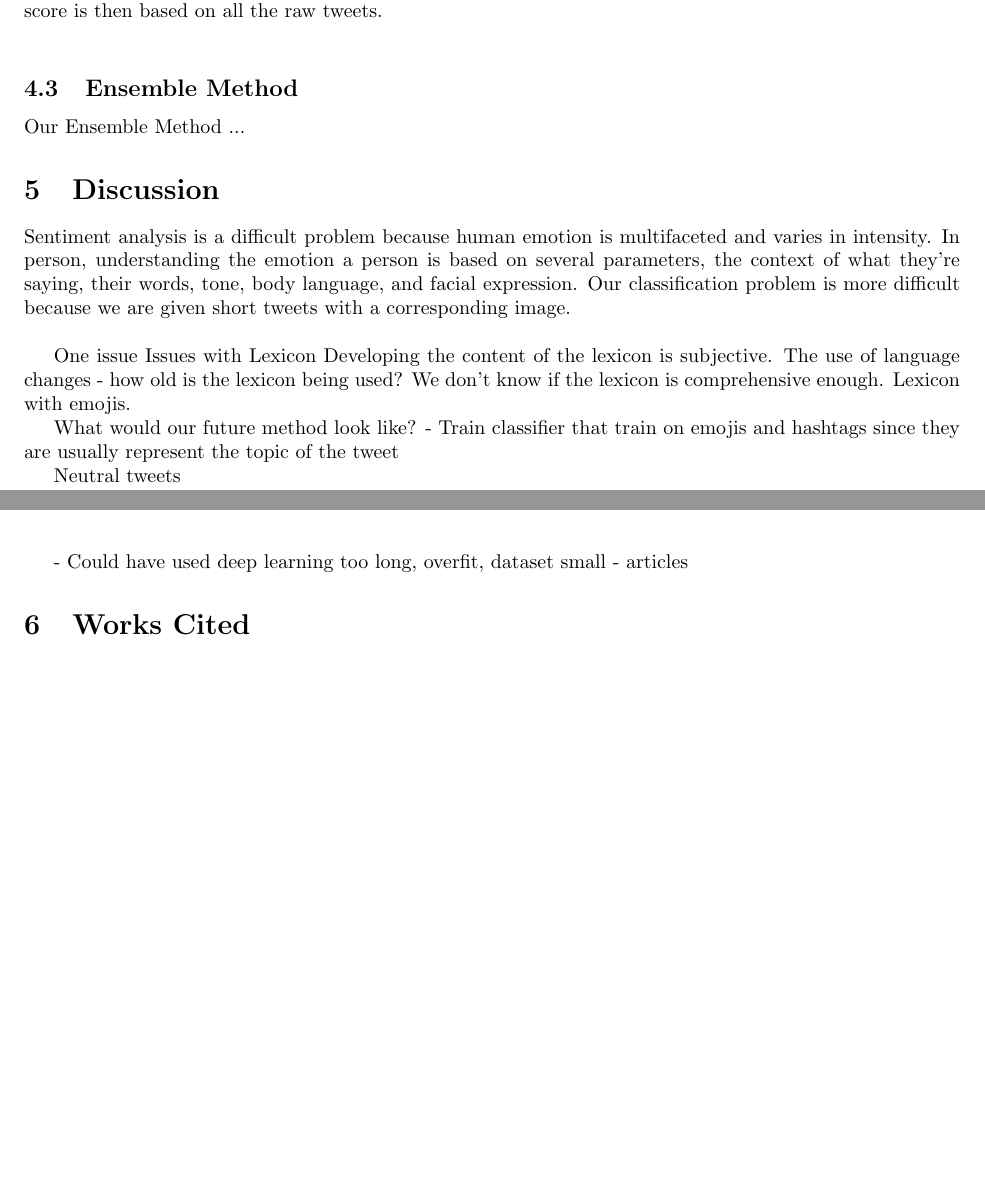
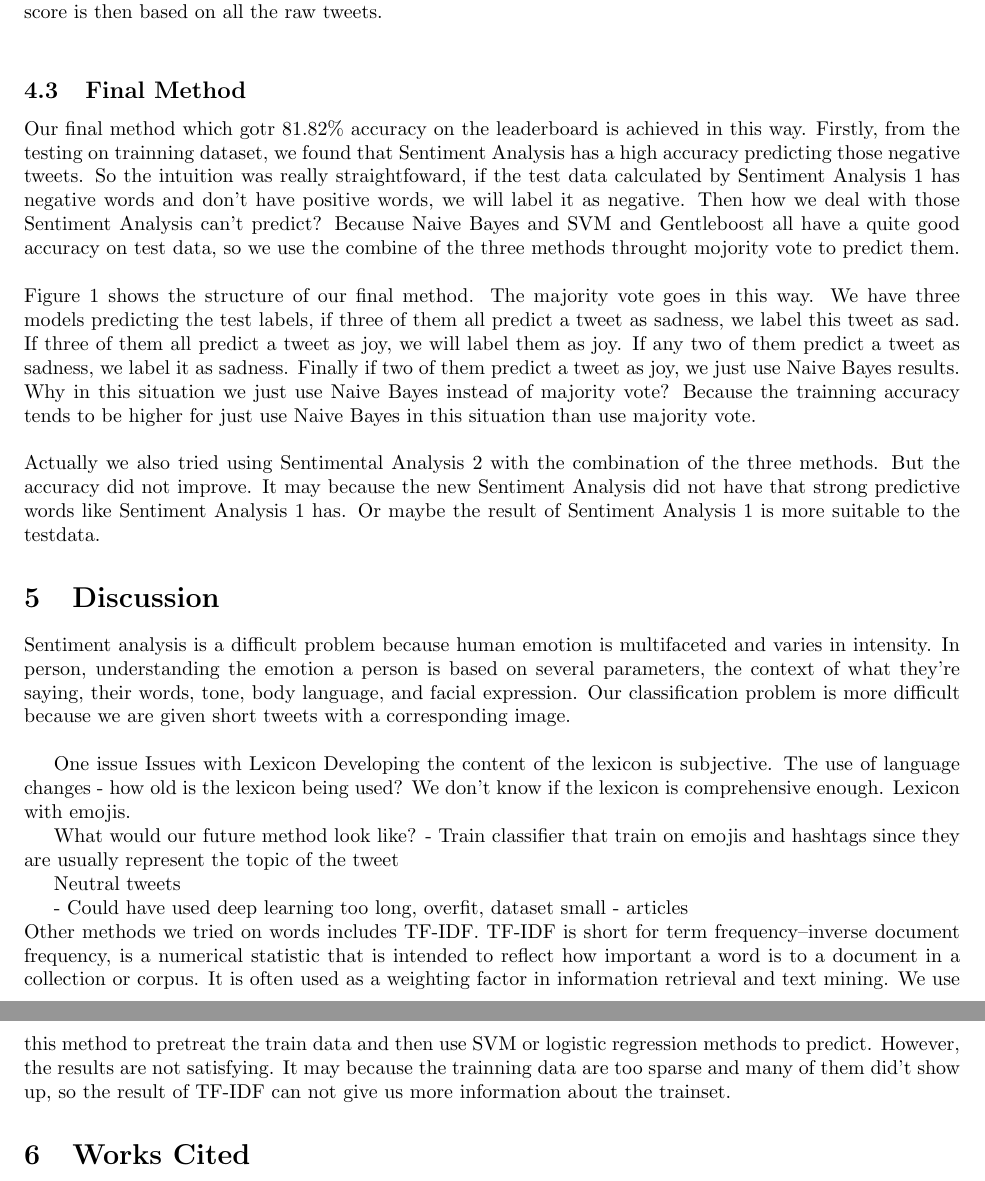
Before and after one commit to xxcchh/CIS520_Project, a LaTeX document (Report.tex): two parts of pages 4 and 5 of 5 before the commit and two parts of pages 4 and 6 of 6 after it, joined at a grey line, cut so that both start at the same text, the shorter picture padded with empty space. Compiled offline with pdfLaTeX.

Commit message:
Add files via upload

```diff
--- a/Report.tex
+++ b/Report.tex
@@ -116,9 +116,12 @@ An issue we came across is from our first sentiment analysis is that we did not
 
 We ran the sentimental analysis on each raw tweet using VADER package. For all the words that appeared in this sentence, we attached the resulting score to those words. For every word, an average emotion score is then based on all the raw tweets. \\
 
-\subsection{Ensemble Method}
+\subsection{Final Method}
 
-Our Ensemble Method ...
+Our final method which gotr 81.82\% accuracy on the leaderboard is achieved in this way. Firstly, from the testing on trainning dataset, we found that Sentiment Analysis has a high accuracy predicting those negative tweets. So the intuition was really straightfoward, if the test data calculated by Sentiment Analysis 1 has negative words and don't have positive words, we will label it as negative. Then how we deal with those Sentiment Analysis can't predict? Because Naive Bayes and SVM and Gentleboost all have a quite good accuracy on test data, so we use the combine of the three methods throught mojority vote to predict them.\\\\
+Figure 1 shows the structure of our final method. The majority vote goes in this way. We have three models predicting the test labels, if three of them all predict a tweet as sadness, we label this tweet as sad. If three of them all predict a tweet as joy, we will label them as joy. If any two of them predict a tweet as sadness, we label it as sadness. Finally if two of them predict a tweet as joy, we just use Naive Bayes results. Why in this situation we just use Naive Bayes instead of majority vote? Because the trainning accuracy tends to be higher for just use Naive Bayes in this situation than use majority vote.\\\\
+Actually we also tried using Sentimental Analysis 2 with the combination of the three methods. But the accuracy did not improve. It may because the new Sentiment Analysis did not have that strong predictive words like Sentiment Analysis 1 has. Or maybe the result of Sentiment Analysis 1 is more suitable to the testdata.
+
 
 \begin{figure}
 	\centering
@@ -151,8 +154,8 @@ Neutral tweets
 
 - Could have used deep learning
 	too long, overfit, dataset small
-- articles
-
+- articles \\
+Other methods we tried on words includes TF-IDF. TF-IDF is short for term frequency–inverse document frequency, is a numerical statistic that is intended to reflect how important a word is to a document in a collection or corpus. It is often used as a weighting factor in information retrieval and text mining. We use this method to pretreat the train data and then use SVM or logistic regression methods to predict. However, the results are not satisfying. It may because the trainning data are too sparse and many of them did't show up, so the result of TF-IDF can not give us more information about the trainset.
 
 \section{Works Cited}
 \begin{thebibliography}{1}
```
